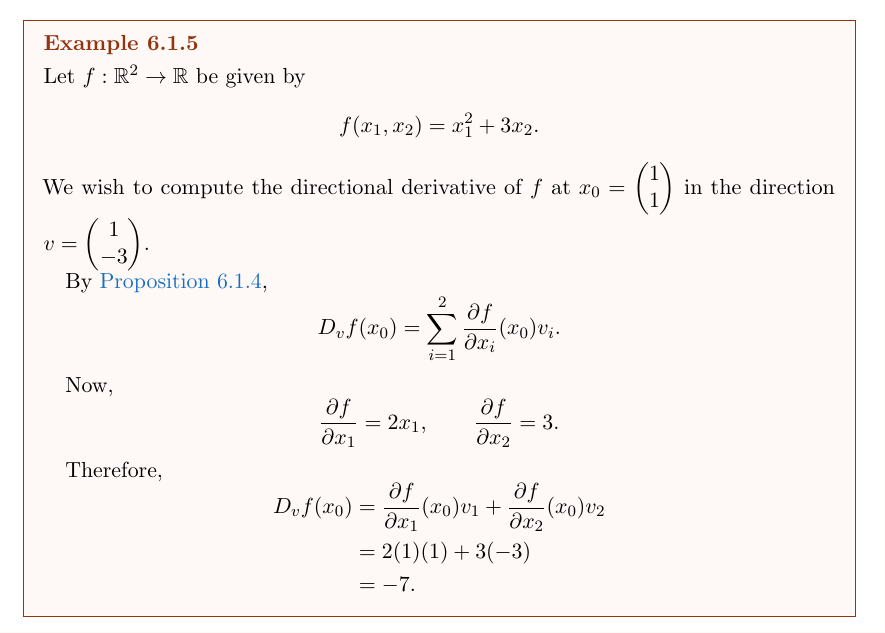
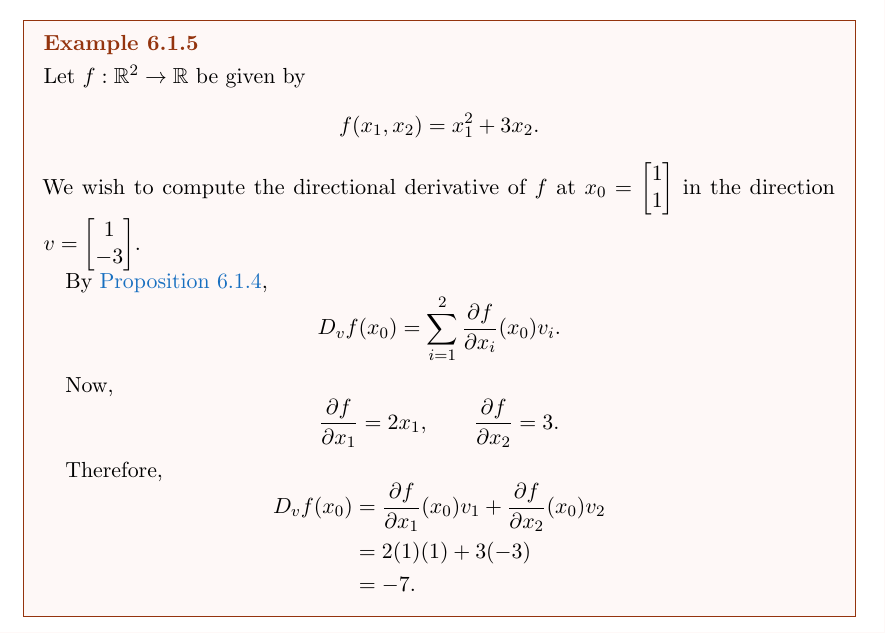
Before and after one commit to KetPsi/CSE402-Rasib-Turjoy, a LaTeX document (CSE402_Op.tex, which reads notes/lec06.tex): part of page 44 of 48, cut so that both start at the same text. Compiled offline with pdfLaTeX; a LaTeX package or settings file that is missing is left out.

Commit message:
Lecture 06 fix

```diff
--- a/notes/lec06.tex
+++ b/notes/lec06.tex
@@ -202,7 +202,7 @@ each time.
 	\[
 		f(x_1,x_2)=x_1^2+3x_2.
 	\]
-	We wish to compute the directional derivative of $f$ at \( x_0=\begin{pmatrix}1\\1\end{pmatrix} \) in the direction \( v=\begin{pmatrix}1\\-3\end{pmatrix} \).
+	We wish to compute the directional derivative of $f$ at \( x_0=\begin{bmatrix}1\\1\end{bmatrix} \) in the direction \( v=\begin{bmatrix}1\\-3\end{bmatrix} \).
 
 	By \autoref{prop:review-on-multivariable-calculus-continuation-1},
 	\[
```
Also changed, not shown: CSE402_Op.pdf.
